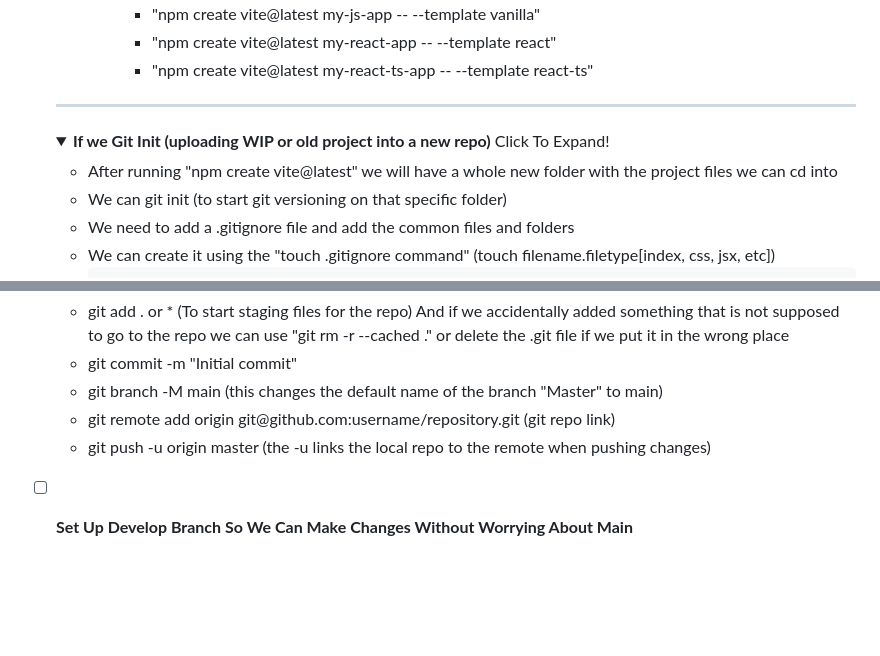
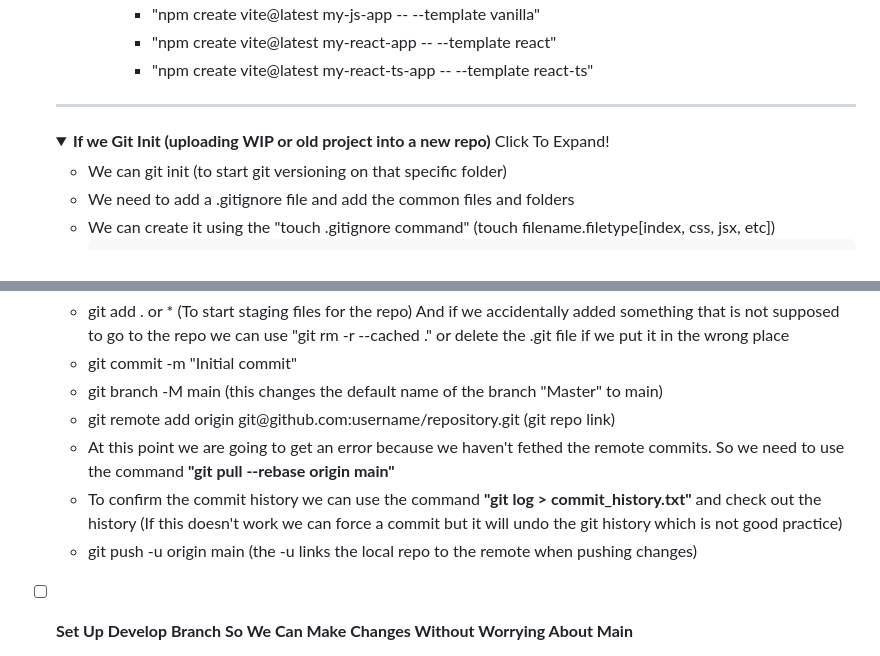
Before and after one commit to TheVideoGabe/Taniti_Island_D479, a Markdown page: readMe.md, 2 parts joined by grey strips. Rendered like a GitHub page; folded sections open; blank space fills up the shorter version.

```diff
--- a/readMe.md
+++ b/readMe.md
@@ -41,7 +41,6 @@
     <details>
       <summary><strong>If we Git Init (uploading WIP or old project into a new repo)</strong><span style="color: green; font-weight:bold;"> Click To Expand!</span></summary>
     <ul>
-    <li>After running "npm create vite@latest" we will have a whole new folder with the project files we can cd into</li>
     <li>We can git init (to start git versioning on that specific folder)</li>
     <li>We need to add a .gitignore file and add the common files and folders</li>
     <li>We can create it using the "touch .gitignore command" (touch filename.filetype[index, css, jsx, etc])</li>
@@ -76,7 +75,9 @@
     <li>git commit -m "Initial commit"</li>
     <li>git branch -M main (this changes the default name of the branch "Master" to main)</li>
     <li>git remote add origin git@github.com:username/repository.git (git repo link)</li>
-    <li>git push -u origin master (the -u links the local repo to the remote when pushing changes)</li>
+    <li>At this point we are going to get an error because we haven't fethed the remote commits. So we need to use the command <strong>"git pull --rebase origin main"</strong></li>
+    <li>To confirm the commit history we can use the command <strong>"git log > commit_history.txt"</strong> and check out the history (If this doesn't work we can force a commit but it will undo the git history which is not good practice)</li>
+    <li>git push -u origin main (the -u links the local repo to the remote when pushing changes)</li>
     </ul>
     </details>
 
```
